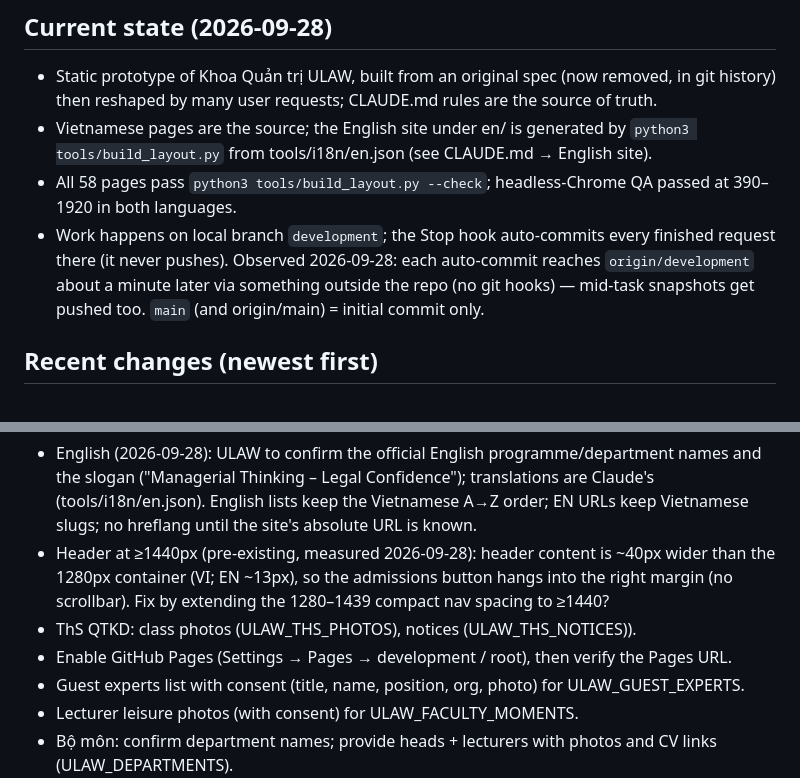
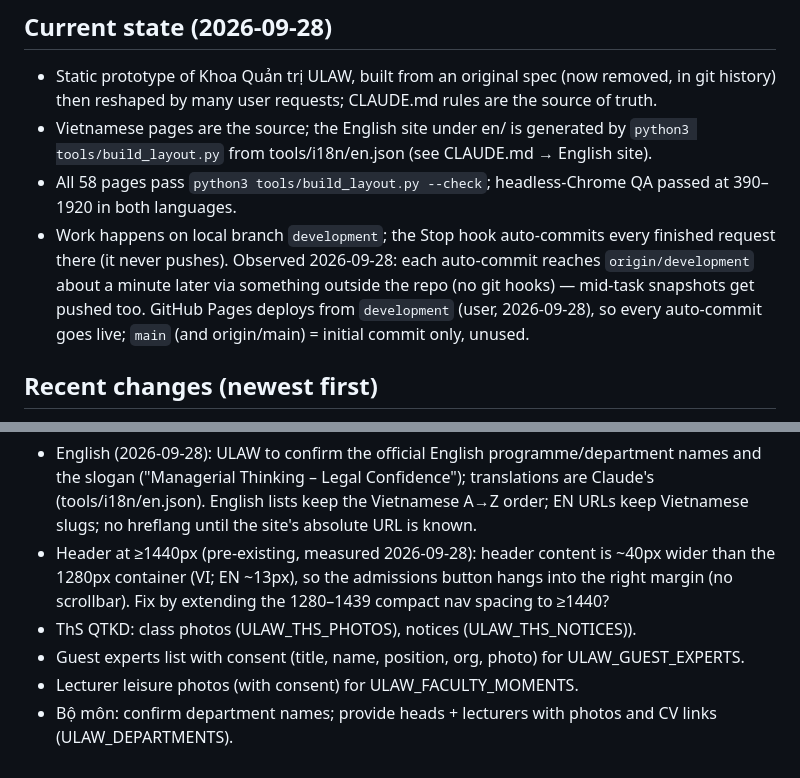
Before and after one commit to media-kqt/website, a Markdown page: SESSION.md, 2 parts joined by grey strips. GitHub-like rendering.

```diff
--- a/SESSION.md
+++ b/SESSION.md
@@ -7,7 +7,7 @@ Update at the end of every request (newest first, keep under ~80 lines; git log
 - Static prototype of Khoa Quản trị ULAW, built from an original spec (now removed, in git history) then reshaped by many user requests; CLAUDE.md rules are the source of truth.
 - Vietnamese pages are the source; the English site under en/ is generated by `python3 tools/build_layout.py` from tools/i18n/en.json (see CLAUDE.md → English site).
 - All 58 pages pass `python3 tools/build_layout.py --check`; headless-Chrome QA passed at 390–1920 in both languages.
-- Work happens on local branch `development`; the Stop hook auto-commits every finished request there (it never pushes). Observed 2026-09-28: each auto-commit reaches `origin/development` about a minute later via something outside the repo (no git hooks) — mid-task snapshots get pushed too. `main` (and origin/main) = initial commit only.
+- Work happens on local branch `development`; the Stop hook auto-commits every finished request there (it never pushes). Observed 2026-09-28: each auto-commit reaches `origin/development` about a minute later via something outside the repo (no git hooks) — mid-task snapshots get pushed too. GitHub Pages deploys from `development` (user, 2026-09-28), so every auto-commit goes live; `main` (and origin/main) = initial commit only, unused.
 
 ## Recent changes (newest first)
 - 2026-09-28 — English site rebuilt as static pages (user: generated from VI, link switch, no redirects, UK English). Google Website Translator + vi2en/EN_ATTR/EN_TITLE removed. `tools/i18n_build.py` (called by build_layout.py) writes en/<same path> for all 29 pages + assets/data.en.js/site.en.js from tools/i18n/en.json (1,275 VI→EN entries, translated by 7 parallel agents per tools/i18n/GLOSSARY.md, then reviewed). New: `--i18n-todo`/`--i18n-merge`; `--check` covers both trees + missing/stale English + leftover Vietnamese. site.js: `EN` from <html lang>, `PAGE_ROOT` vs asset `ROOT` in url(), `ULAW_nOf('{n} tin', n)`/`ULAW_fill()` (data.js) for counts/sentences, `/* i18n:off */` blocks for dates/months, dept `short` names. Switch = two links ({{L:vi}}/{{L:en}}), CSS on html[lang]; carries ?query/#hash. 404 forwards missing en/… to en/404.html. Footer note on EN pages: Vietnamese version prevails. Fixed my regression from 2026-09-27: required radio groups always failed validation (partners form). Verified: build idempotent, --check 0, headless Chrome 58 pages × 390–1920 (no JS errors/overflow/Vietnamese, EN links stay in /en/), filter parity VI=EN on 13 pages, forms, 404 server test, file://.
@@ -36,7 +36,6 @@ Update at the end of every request (newest first, keep under ~80 lines; git log
 - English (2026-09-28): ULAW to confirm the official English programme/department names and the slogan ("Managerial Thinking – Legal Confidence"); translations are Claude's (tools/i18n/en.json). English lists keep the Vietnamese A→Z order; EN URLs keep Vietnamese slugs; no hreflang until the site's absolute URL is known.
 - Header at ≥1440px (pre-existing, measured 2026-09-28): header content is ~40px wider than the 1280px container (VI; EN ~13px), so the admissions button hangs into the right margin (no scrollbar). Fix by extending the 1280–1439 compact nav spacing to ≥1440?
 - ThS QTKD: class photos (ULAW_THS_PHOTOS), notices (ULAW_THS_NOTICES)).
-- Enable GitHub Pages (Settings → Pages → development / root), then verify the Pages URL.
 - Guest experts list with consent (title, name, position, org, photo) for ULAW_GUEST_EXPERTS.
 - Lecturer leisure photos (with consent) for ULAW_FACULTY_MOMENTS.
 - Bộ môn: confirm department names; provide heads + lecturers with photos and CV links (ULAW_DEPARTMENTS).
```
Also changed, not shown: CLAUDE.md (+2 -2 lines).
